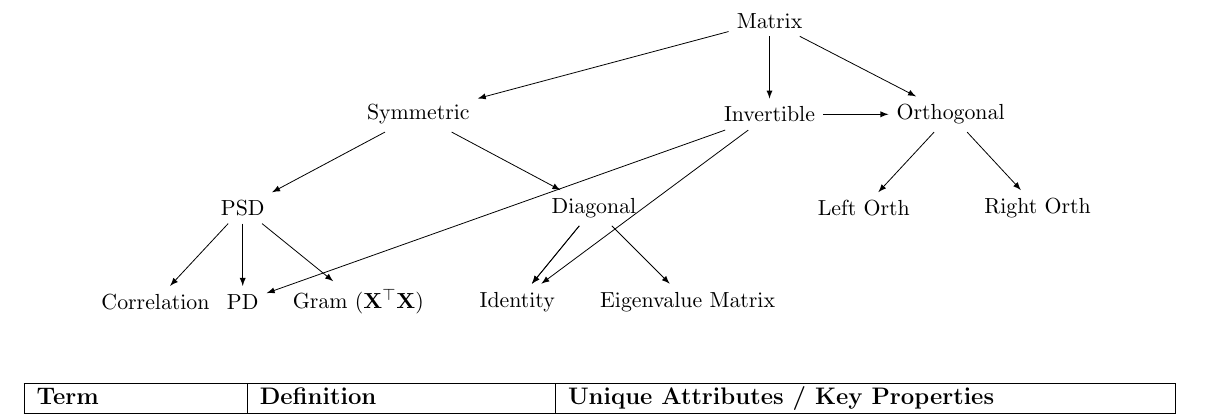
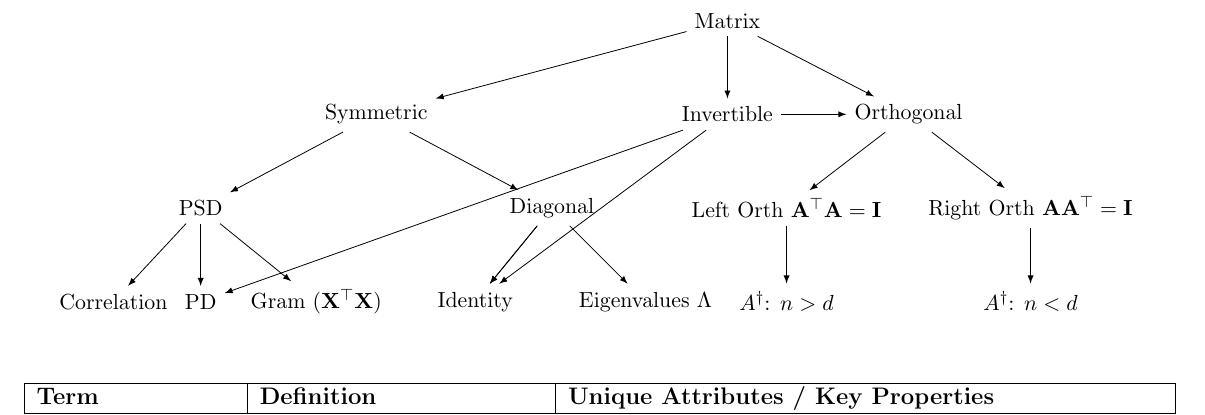
Before and after one commit to akseldkw07/Latex-Examples, a LaTeX document (special-matrices.tex): part of page 1 of 3, cut so that both start at the same text. Compiled offline with pdfLaTeX.

Commit message:
2025-06-27 23:00:49
modify: special-matrices.pdf special-matrices.tex\n

```diff
--- a/special-matrices.tex
+++ b/special-matrices.tex
@@ -34,13 +34,19 @@
 						}
 						child { node (Diagonal) {Diagonal}[sibling distance=8em]
 								child { node [xshift=0.3cm](Identity) {Identity} }
-								child { node (EigenvalueMatrix) {Eigenvalue Matrix} }
+								child { node (EigenvalueMatrix) {Eigenvalues $\Lambda$} }
 						}
 				}
 				child { node (Invertible) {Invertible} }
-				child { node [xshift=-3cm](Orthogonal) {Orthogonal}[sibling distance=5em]
-						child { node [xshift=-0.5cm](LeftOrthogonal) {Left Orth} }
-						child { node [xshift=0.5cm](RightOrthogonal) {Right Orth} }
+				child { node [xshift=-3cm](Orthogonal) {Orthogonal}[sibling distance=8em]
+						child { node [xshift=-0.5cm](LeftOrthogonal) {Left Orth $\mathbf{A}^\top \mathbf{A}
+								= \mathbf{I}$}
+								child { node (Leftpseudoinverse) {$A^\dagger$: $n > d$} }
+						}
+						child { node [xshift=0.5cm](RightOrthogonal) {Right Orth $\mathbf{A}
+								\mathbf{A}^\top = \mathbf{I}$}
+								child { node (Rightpseudoinverse) {$A^\dagger$: $n < d$} }
+						}
 				};
 				% child { node {Skew-Symmetric} }
 				% child { node {Triangular} }
```
Also changed, not shown: special-matrices.pdf.
